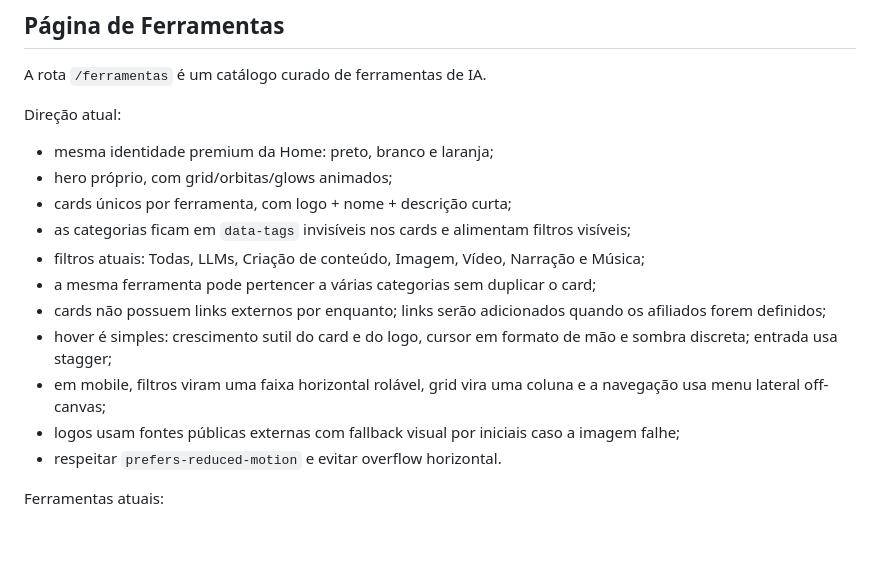
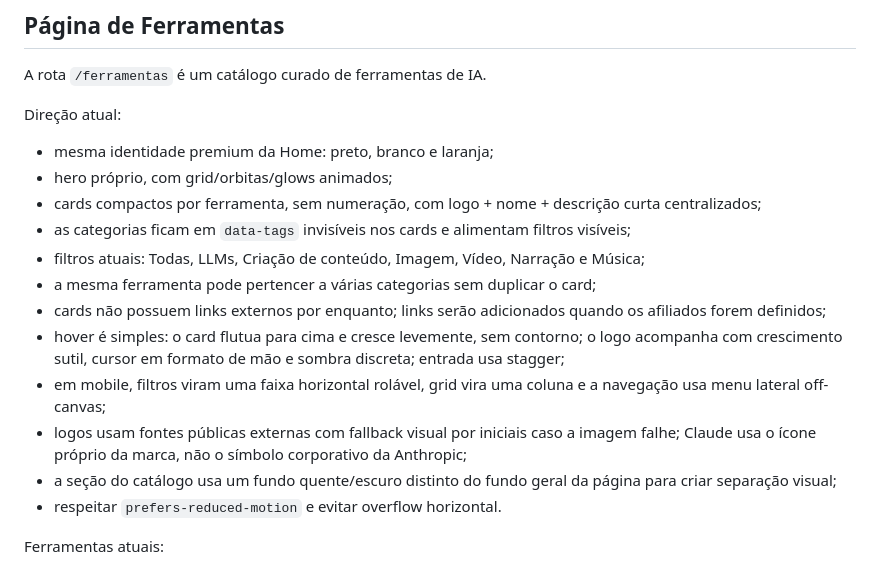
Before and after one commit to gabrielazevedoacademy-art/azevedo-academy, a Markdown page: PROJECT_CONTEXT.md, the part around the change. GitHub-like rendering; blank space fills up the shorter version.

Commit message:
Atualiza direção visual do catálogo

```diff
--- a/PROJECT_CONTEXT.md
+++ b/PROJECT_CONTEXT.md
@@ -145,14 +145,15 @@ A rota `/ferramentas` é um catálogo curado de ferramentas de IA.
 Direção atual:
 - mesma identidade premium da Home: preto, branco e laranja;
 - hero próprio, com grid/orbitas/glows animados;
-- cards únicos por ferramenta, com logo + nome + descrição curta;
+- cards compactos por ferramenta, sem numeração, com logo + nome + descrição curta centralizados;
 - as categorias ficam em `data-tags` invisíveis nos cards e alimentam filtros visíveis;
 - filtros atuais: Todas, LLMs, Criação de conteúdo, Imagem, Vídeo, Narração e Música;
 - a mesma ferramenta pode pertencer a várias categorias sem duplicar o card;
 - cards não possuem links externos por enquanto; links serão adicionados quando os afiliados forem definidos;
-- hover é simples: crescimento sutil do card e do logo, cursor em formato de mão e sombra discreta; entrada usa stagger;
+- hover é simples: o card flutua para cima e cresce levemente, sem contorno; o logo acompanha com crescimento sutil, cursor em formato de mão e sombra discreta; entrada usa stagger;
 - em mobile, filtros viram uma faixa horizontal rolável, grid vira uma coluna e a navegação usa menu lateral off-canvas;
-- logos usam fontes públicas externas com fallback visual por iniciais caso a imagem falhe;
+- logos usam fontes públicas externas com fallback visual por iniciais caso a imagem falhe; Claude usa o ícone próprio da marca, não o símbolo corporativo da Anthropic;
+- a seção do catálogo usa um fundo quente/escuro distinto do fundo geral da página para criar separação visual;
 - respeitar `prefers-reduced-motion` e evitar overflow horizontal.
 
 Ferramentas atuais:
```
